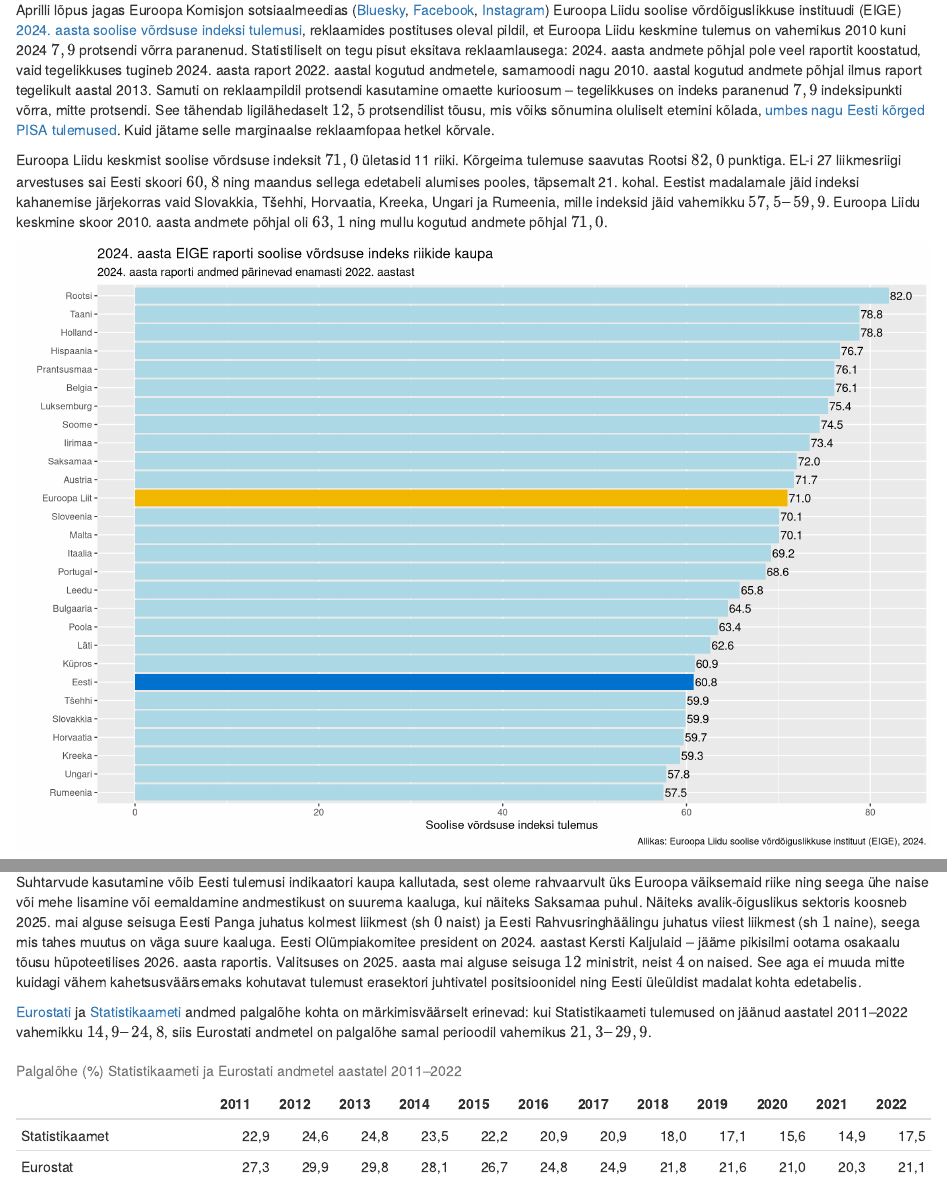
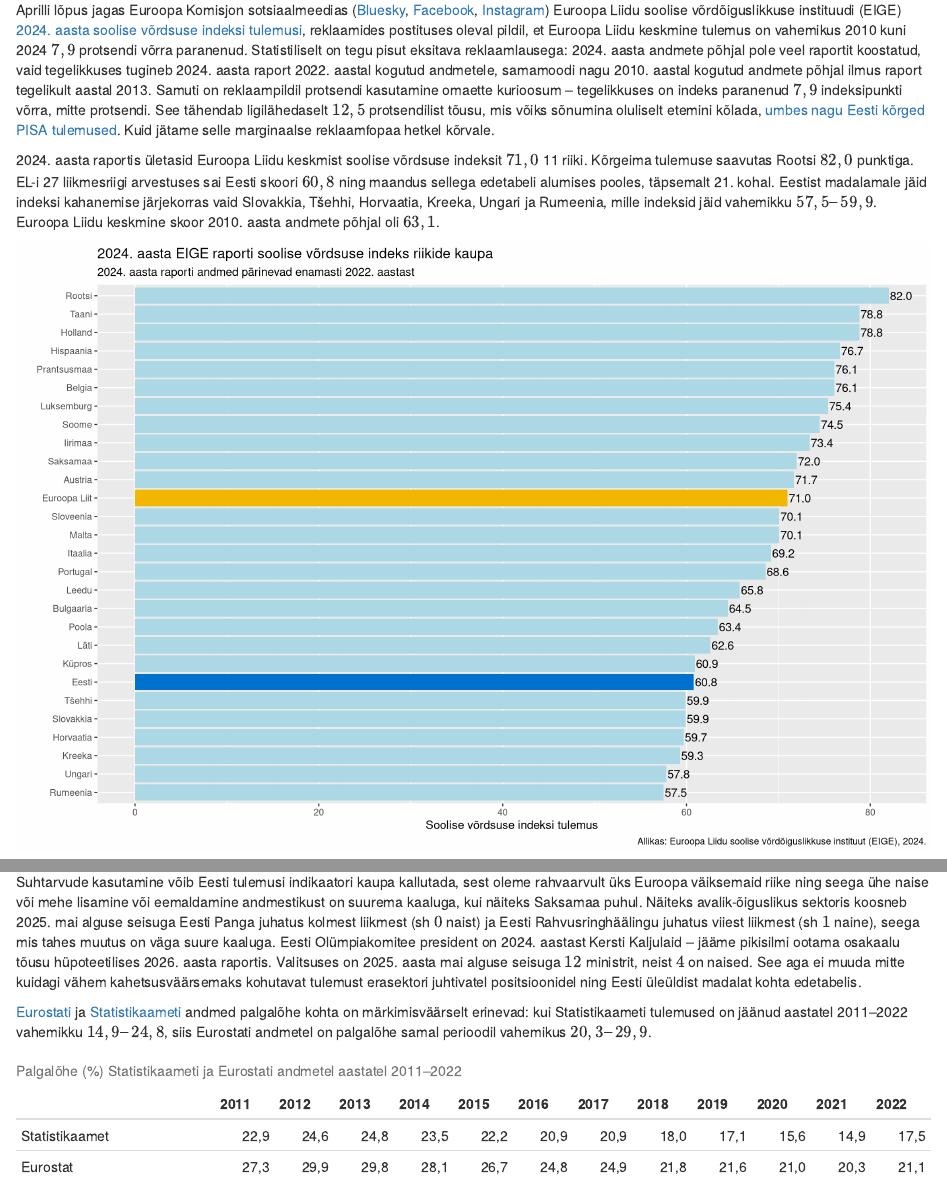
Before and after one commit to anadditivity/soovordsus-eestis-ja-euroopas, an R Markdown document (artikkel.Rmd): the page in a window 1100 px wide, from 230 px down, and a second part further down, joined at a grey line. Rendered offline with R 4.5, knitr and Pandoc, with nearby package versions.

Commit message:
Paranda sissejuhatuse dubleerivat mainimist, paranda Eurostat vähim väärtus eelviimases lõigus

````diff
--- a/artikkel.Rmd
+++ b/artikkel.Rmd
@@ -23,7 +23,7 @@ options(scipen=1000)
 
 Aprilli lõpus jagas Euroopa Komisjon sotsiaalmeedias ([Bluesky](https://bsky.app/profile/ec.europa.eu/post/3lnrr7nykl22q), [Facebook](https://www.facebook.com/EuropeanCommission/posts/did-you-know-that-the-eu-has-made-its-best-progress-on-gender-equality-in-the-pa/1089735736524888/), [Instagram](https://www.instagram.com/p/DI8RJEPP6PD/)) Euroopa Liidu soolise võrdõiguslikkuse instituudi (EIGE) [2024. aasta soolise võrdsuse indeksi tulemusi](https://eige.europa.eu/gender-equality-index/2024), reklaamides postituses oleval pildil, et Euroopa Liidu keskmine tulemus on vahemikus 2010 kuni 2024 $7,9$ protsendi võrra paranenud. Statistiliselt on tegu pisut eksitava reklaamlausega: 2024. aasta andmete põhjal pole veel raportit koostatud, vaid tegelikkuses tugineb 2024. aasta raport 2022. aastal kogutud andmetele, samamoodi nagu 2010. aastal kogutud andmete põhjal ilmus raport tegelikult aastal 2013. Samuti on reklaampildil protsendi kasutamine omaette kurioosum – tegelikkuses on indeks paranenud $7,9$ indeksipunkti võrra, mitte protsendi. See tähendab ligilähedaselt $12,5$ protsendilist tõusu, mis võiks sõnumina oluliselt etemini kõlada, [umbes nagu Eesti kõrged PISA tulemused](https://hm.ee/sites/default/files/documents/2023-12/Kokkuv%C3%B5te.pdf). Kuid jätame selle marginaalse reklaamfopaa hetkel kõrvale.
 
-Euroopa Liidu keskmist soolise võrdsuse indeksit $71,0$ ületasid 11 riiki. Kõrgeima tulemuse saavutas Rootsi $82,0$ punktiga. EL-i 27 liikmesriigi arvestuses sai Eesti skoori $60,8$ ning maandus sellega edetabeli alumises pooles, täpsemalt 21. kohal. Eestist madalamale jäid indeksi kahanemise järjekorras vaid Slovakkia, Tšehhi, Horvaatia, Kreeka, Ungari ja Rumeenia, mille indeksid jäid vahemikku $57,5–59,9$. Euroopa Liidu keskmine skoor 2010. aasta andmete põhjal oli $63,1$ ning mullu kogutud andmete põhjal $71,0$.
+2024\. aasta raportis ületasid Euroopa Liidu keskmist soolise võrdsuse indeksit $71,0$ 11 riiki. Kõrgeima tulemuse saavutas Rootsi $82,0$ punktiga. EL-i 27 liikmesriigi arvestuses sai Eesti skoori $60,8$ ning maandus sellega edetabeli alumises pooles, täpsemalt 21. kohal. Eestist madalamale jäid indeksi kahanemise järjekorras vaid Slovakkia, Tšehhi, Horvaatia, Kreeka, Ungari ja Rumeenia, mille indeksid jäid vahemikku $57,5–59,9$. Euroopa Liidu keskmine skoor 2010. aasta andmete põhjal oli $63,1$.
 
 ```{r, fig.width=12, fig.height=8}
 
@@ -328,7 +328,7 @@ ggplot(andmed_pikk_ilma_suurteta, aes(x = lyhend, y = Skoor)) +
 
 Suhtarvude kasutamine võib Eesti tulemusi indikaatori kaupa kallutada, sest oleme rahvaarvult üks Euroopa väiksemaid riike ning seega ühe naise või mehe lisamine või eemaldamine andmestikust on suurema kaaluga, kui näiteks Saksamaa puhul. Näiteks avalik-õiguslikus sektoris koosneb 2025. mai alguse seisuga Eesti Panga juhatus kolmest liikmest (sh $0$ naist) ja Eesti Rahvusringhäälingu juhatus viiest liikmest (sh $1$ naine), seega mis tahes muutus on väga suure kaaluga. Eesti Olümpiakomitee president on 2024. aastast Kersti Kaljulaid – jääme pikisilmi ootama osakaalu tõusu hüpoteetilises 2026. aasta raportis. Valitsuses on 2025. aasta mai alguse seisuga $12$ ministrit, neist $4$ on naised. See aga ei muuda mitte kuidagi vähem kahetsusväärsemaks kohutavat tulemust erasektori juhtivatel positsioonidel ning Eesti üleüldist madalat kohta edetabelis.
 
-[Eurostati](https://ec.europa.eu/eurostat/databrowser/view/sdg_05_20/default/table?lang=en) ja [Statistikaameti](https://andmed.stat.ee/et/stat/majandus__palk-ja-toojeukulu__palk__aastastatistika/PA5335/table/tableViewLayout2) andmed palgalõhe kohta on märkimisväärselt erinevad: kui Statistikaameti tulemused on jäänud aastatel 2011–2022 vahemikku $14,9–24,8$, siis Eurostati andmetel on palgalõhe samal perioodil vahemikus $21,3–29,9$.
+[Eurostati](https://ec.europa.eu/eurostat/databrowser/view/sdg_05_20/default/table?lang=en) ja [Statistikaameti](https://andmed.stat.ee/et/stat/majandus__palk-ja-toojeukulu__palk__aastastatistika/PA5335/table/tableViewLayout2) andmed palgalõhe kohta on märkimisväärselt erinevad: kui Statistikaameti tulemused on jäänud aastatel 2011–2022 vahemikku $14,9–24,8$, siis Eurostati andmetel on palgalõhe samal perioodil vahemikus $20,3–29,9$.
 
 ```{r}
 palgalohe_tabel = read.csv('andmestik/palgalohe-tabel.csv', encoding = 'UTF-8', sep =',')
````
Also changed, not shown: artikkel.html.
